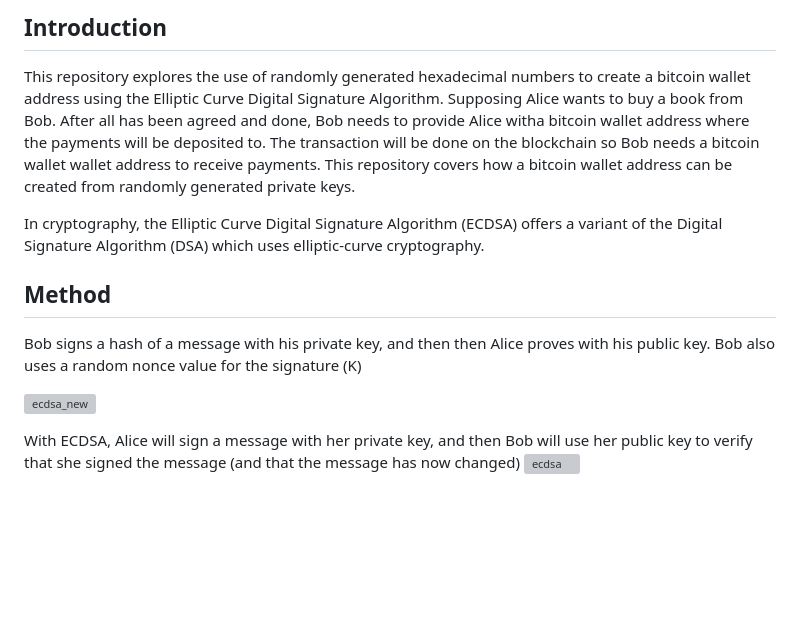
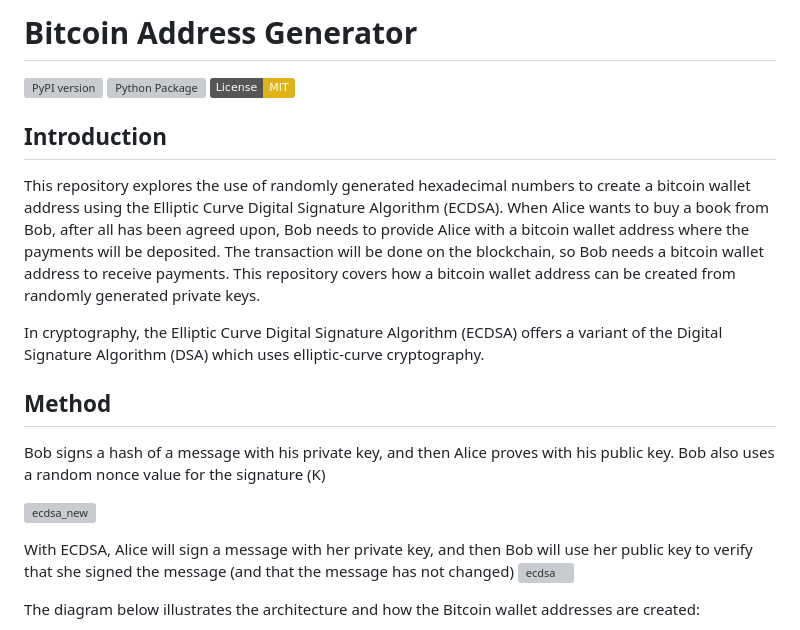
Before and after one commit to ol-s-cloud/bitcoin-address-generator, a Markdown page: README.md, the part around one of its changes. GitHub-like rendering; badges without logos; blank space fills up the shorter version; grey boxes are pictures that could not be loaded.

```diff
--- a/README.md
+++ b/README.md
@@ -1,20 +1,21 @@
-Introduction
-------------
+# Bitcoin Address Generator
 
-This repository explores the use of randomly generated hexadecimal numbers to create a bitcoin wallet address using the Elliptic Curve Digital Signature Algorithm.
-Supposing Alice wants to buy a book from Bob. After all has been agreed and done, Bob needs to provide Alice witha bitcoin wallet address where the payments will be deposited to. The transaction will be done on the blockchain so Bob needs a bitcoin wallet wallet address to receive payments. This repository covers how a bitcoin wallet address can be created from randomly generated private keys.
+[![PyPI version](https://badge.fury.io/py/bitcoin-address-generator.svg)](https://badge.fury.io/py/bitcoin-address-generator)
+[![Python Package](https://github.com/ol-s-cloud/bitcoin-address-generator/actions/workflows/python-package.yml/badge.svg)](https://github.com/ol-s-cloud/bitcoin-address-generator/actions)
+[![License: MIT](https://img.shields.io/badge/License-MIT-yellow.svg)](https://opensource.org/licenses/MIT)
+
+## Introduction
+This repository explores the use of randomly generated hexadecimal numbers to create a bitcoin wallet address using the Elliptic Curve Digital Signature Algorithm (ECDSA). When Alice wants to buy a book from Bob, after all has been agreed upon, Bob needs to provide Alice with a bitcoin wallet address where the payments will be deposited. The transaction will be done on the blockchain, so Bob needs a bitcoin wallet address to receive payments. This repository covers how a bitcoin wallet address can be created from randomly generated private keys.
 
 In cryptography, the Elliptic Curve Digital Signature Algorithm (ECDSA) offers a variant of the Digital Signature Algorithm (DSA) which uses elliptic-curve cryptography.
 
-
-
 ## Method
-
-Bob signs a hash of a message with his private key, and then then Alice proves with his public key. Bob also uses a random nonce value for the signature (K)
+Bob signs a hash of a message with his private key, and then Alice proves with his public key. Bob also uses a random nonce value for the signature (K)
 
 ![ecdsa_new](https://github.com/ol-s-cloud/bitcoin-address-generator/assets/134246135/3311cd8a-cebb-465e-bea8-91fcf7ffb39d)
 
-With ECDSA, Alice will sign a message with her private key, and then Bob will use her public key to verify that she signed the message (and that the message has now changed)
+With ECDSA, Alice will sign a message with her private key, and then Bob will use her public key to verify that she signed the message (and that the message has not changed)
 ![ecdsa](https://github.com/ol-s-cloud/bitcoin-address-generator/assets/134246135/e062bc0a-fc16-4203-a0fa-c0844cb995df)
 
+The diagram below illustrates the architecture and how the Bitcoin wallet addresses are created:
 
```
Also changed, not shown: other parts of README.md (+98 -53 lines).
